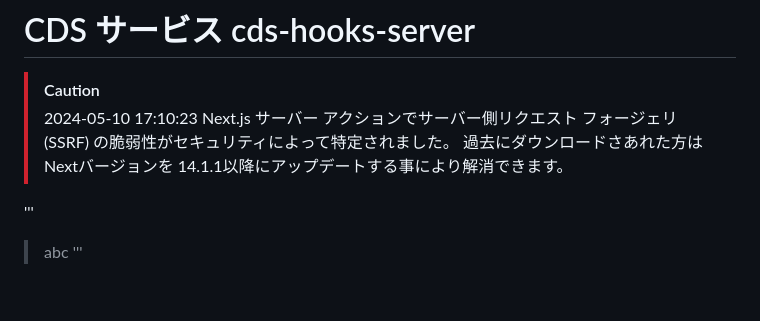
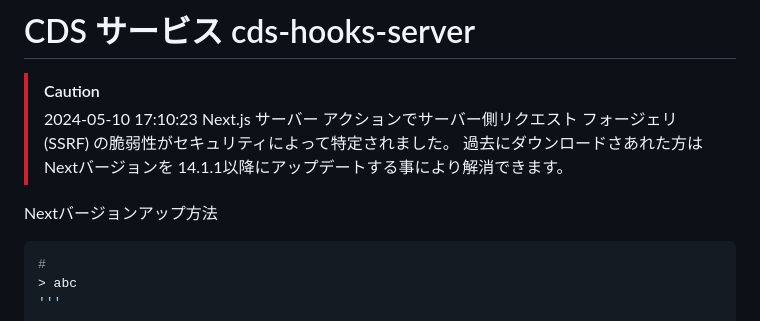
Before and after one commit to NeXEHRS/cds-hooks-proto, a Markdown page: cds-server-next-docker/README.md, the part around the change. Drawn GitHub-style; blank space fills up the shorter version.

````diff
--- a/cds-server-next-docker/README.md
+++ b/cds-server-next-docker/README.md
@@ -7,7 +7,9 @@
 > Next.js サーバー アクションでサーバー側リクエスト フォージェリ (SSRF) の脆弱性がセキュリティによって特定されました。
 > 過去にダウンロードさあれた方はNextバージョンを 14.1.1以降にアップデートする事により解消できます。
 
-'''
+Nextバージョンアップ方法
+```bash
+#
 > abc
 '''
 
````
